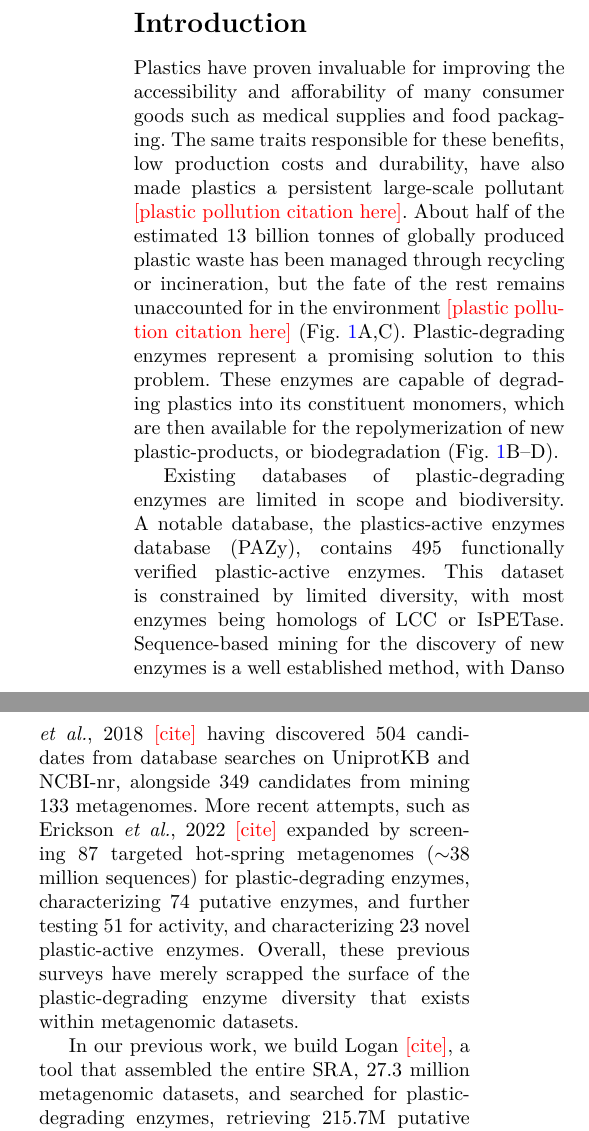
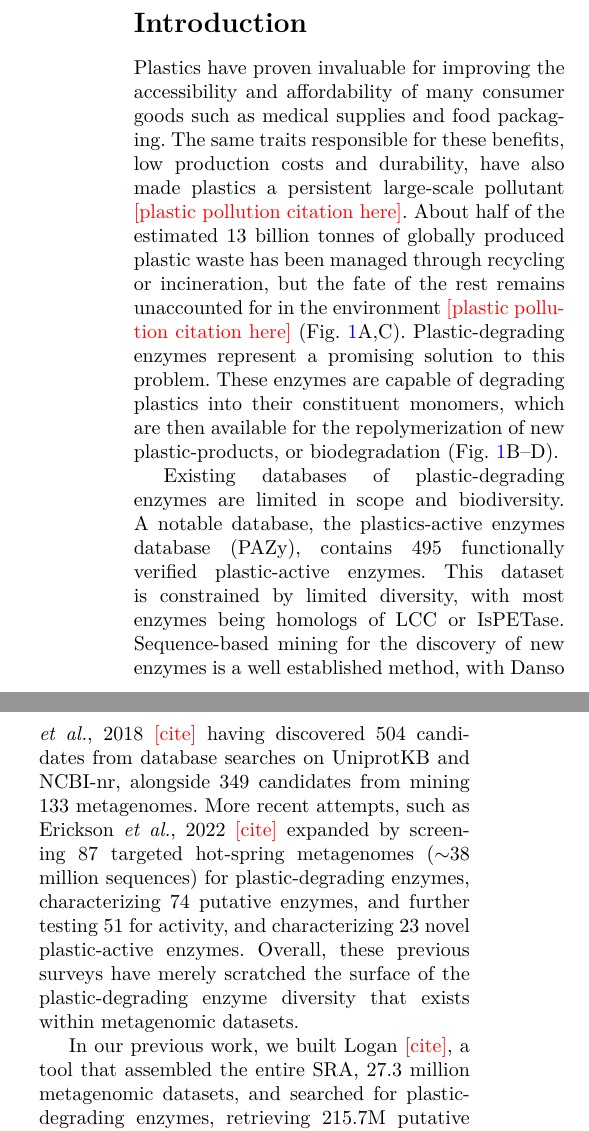
Before and after one commit to Pixeldom4/petadex-manuscript, a LaTeX paper (petadex-manuscript.tex): two parts of the columns of page 1 of 6, joined at a grey line, cut so that both start at the same text. Compiled offline with pdfLaTeX.

Commit message:
Fix typos in Introduction and Results
affordability, their constituent monomers, scratched the surface, we built Logan, and subject-verb agreement in the annotations subsection heading.

```diff
--- a/petadex-manuscript.tex
+++ b/petadex-manuscript.tex
@@ -50,7 +50,7 @@
 %% ============================================================
 \section{Introduction}
 
-Plastics have proven invaluable for improving the accessibility and afforability of many consumer goods such as medical supplies and food packaging. The same traits responsible for these benefits, low production costs and durability, have also made plastics a persistent large-scale pollutant \todo{plastic pollution citation here}. About half of the estimated 13 billion tonnes of globally produced plastic waste has been managed through recycling or incineration, but the fate of the rest remains unaccounted for in the environment \todo{plastic pollution citation here} (Fig.~\ref{fig:intro}A,C). Plastic-degrading enzymes represent a promising solution to this problem. These enzymes are capable of degrading plastics into its constituent monomers, which are then available for the repolymerization of new plastic-products, or biodegradation (Fig.~\ref{fig:intro}B--D).
+Plastics have proven invaluable for improving the accessibility and affordability of many consumer goods such as medical supplies and food packaging. The same traits responsible for these benefits, low production costs and durability, have also made plastics a persistent large-scale pollutant \todo{plastic pollution citation here}. About half of the estimated 13 billion tonnes of globally produced plastic waste has been managed through recycling or incineration, but the fate of the rest remains unaccounted for in the environment \todo{plastic pollution citation here} (Fig.~\ref{fig:intro}A,C). Plastic-degrading enzymes represent a promising solution to this problem. These enzymes are capable of degrading plastics into their constituent monomers, which are then available for the repolymerization of new plastic-products, or biodegradation (Fig.~\ref{fig:intro}B--D).
 
 \begin{figure*}[!t]
 \centering
@@ -59,9 +59,9 @@ Plastics have proven invaluable for improving the accessibility and afforability
 \label{fig:intro}
 \end{figure*}
 
-Existing databases of plastic-degrading enzymes are limited in scope and biodiversity. A notable database, the plastics-active enzymes database (PAZy), contains 495 functionally verified plastic-active enzymes. This dataset is constrained by limited diversity, with most enzymes being homologs of LCC or IsPETase. Sequence-based mining for the discovery of new enzymes is a well established method, with Danso \textit{et al.}, 2018 \todo{cite} having discovered 504 candidates from database searches on UniprotKB and NCBI-nr, alongside 349 candidates from mining 133 metagenomes. More recent attempts, such as Erickson \textit{et al.}, 2022 \todo{cite} expanded by screening 87 targeted hot-spring metagenomes ($\sim$38 million sequences) for plastic-degrading enzymes, characterizing 74 putative enzymes, and further testing 51 for activity, and characterizing 23 novel plastic-active enzymes. Overall, these previous surveys have merely scrapped the surface of the plastic-degrading enzyme diversity that exists within metagenomic datasets.
+Existing databases of plastic-degrading enzymes are limited in scope and biodiversity. A notable database, the plastics-active enzymes database (PAZy), contains 495 functionally verified plastic-active enzymes. This dataset is constrained by limited diversity, with most enzymes being homologs of LCC or IsPETase. Sequence-based mining for the discovery of new enzymes is a well established method, with Danso \textit{et al.}, 2018 \todo{cite} having discovered 504 candidates from database searches on UniprotKB and NCBI-nr, alongside 349 candidates from mining 133 metagenomes. More recent attempts, such as Erickson \textit{et al.}, 2022 \todo{cite} expanded by screening 87 targeted hot-spring metagenomes ($\sim$38 million sequences) for plastic-degrading enzymes, characterizing 74 putative enzymes, and further testing 51 for activity, and characterizing 23 novel plastic-active enzymes. Overall, these previous surveys have merely scratched the surface of the plastic-degrading enzyme diversity that exists within metagenomic datasets.
 
-In our previous work, we build Logan \todo{cite}, a tool that assembled the entire SRA, 27.3 million metagenomic datasets, and searched for plastic-degrading enzymes, retrieving 215.7M putative plastic-degrading enzymes from an input query of 213 characterized plastic-degrading enzymes. We demonstrated that the discovery of novel plastic-degrading enzymes within this dataset is possible through operationally random selection. However, the lack of annotations prevents strategic selection of putative plastic-degrading enzymes for validation.
+In our previous work, we built Logan \todo{cite}, a tool that assembled the entire SRA, 27.3 million metagenomic datasets, and searched for plastic-degrading enzymes, retrieving 215.7M putative plastic-degrading enzymes from an input query of 213 characterized plastic-degrading enzymes. We demonstrated that the discovery of novel plastic-degrading enzymes within this dataset is possible through operationally random selection. However, the lack of annotations prevents strategic selection of putative plastic-degrading enzymes for validation.
 
 Here we present PETadex, methodological and quantitative rebuild of our previous dataset. This novel dataset supports the targeted selection of enzymes with plastic-degrading activity. Using an input dataset of 411 plastic-degrading enzymes, we searched NCBI-nr and the SRA (using the Logan assembly), constraining results using catalytic-residue-constrained profile HMMs. As a result, we've built a dataset of \todo{x} million enzymes that carry the catalytic domain boundaries, annotated with fold-assignments, protein-structures and the temperature/pH of the biosamples of origin. This enables candidate plastic-degrading enzymes to be filtered based on catalytic integrity, structural fold, and metadata properties prior to testing. This enables the high throughput targeted-selection of candidates, a process which can be further automated using innovative machine learning methods. The dataset of enzymes, annotations and a toolkit of applicable methods are freely available at \url{https://petadex.net}.
 
```
Also changed, not shown: petadex-manuscript.tex (2 more changed lines).
